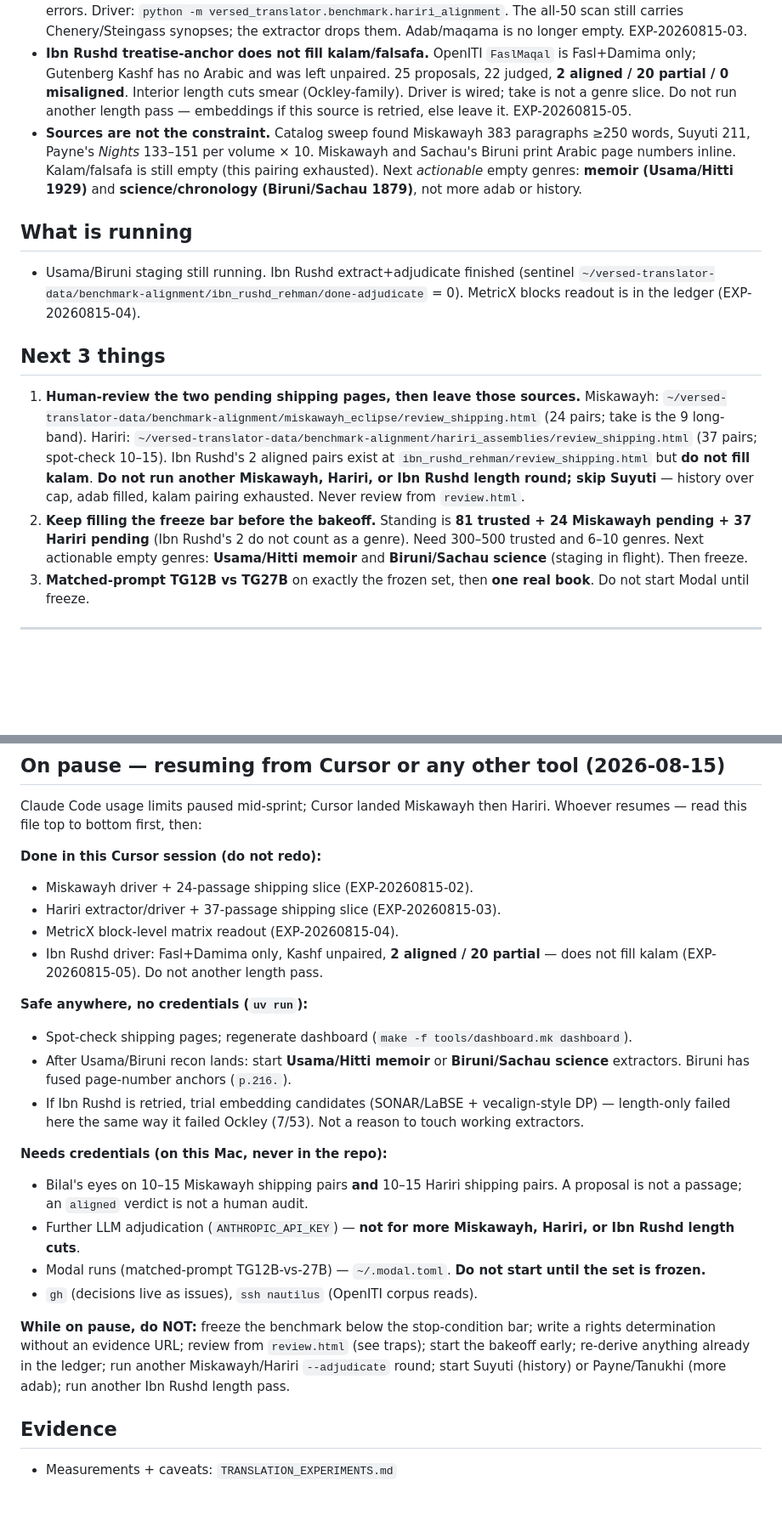
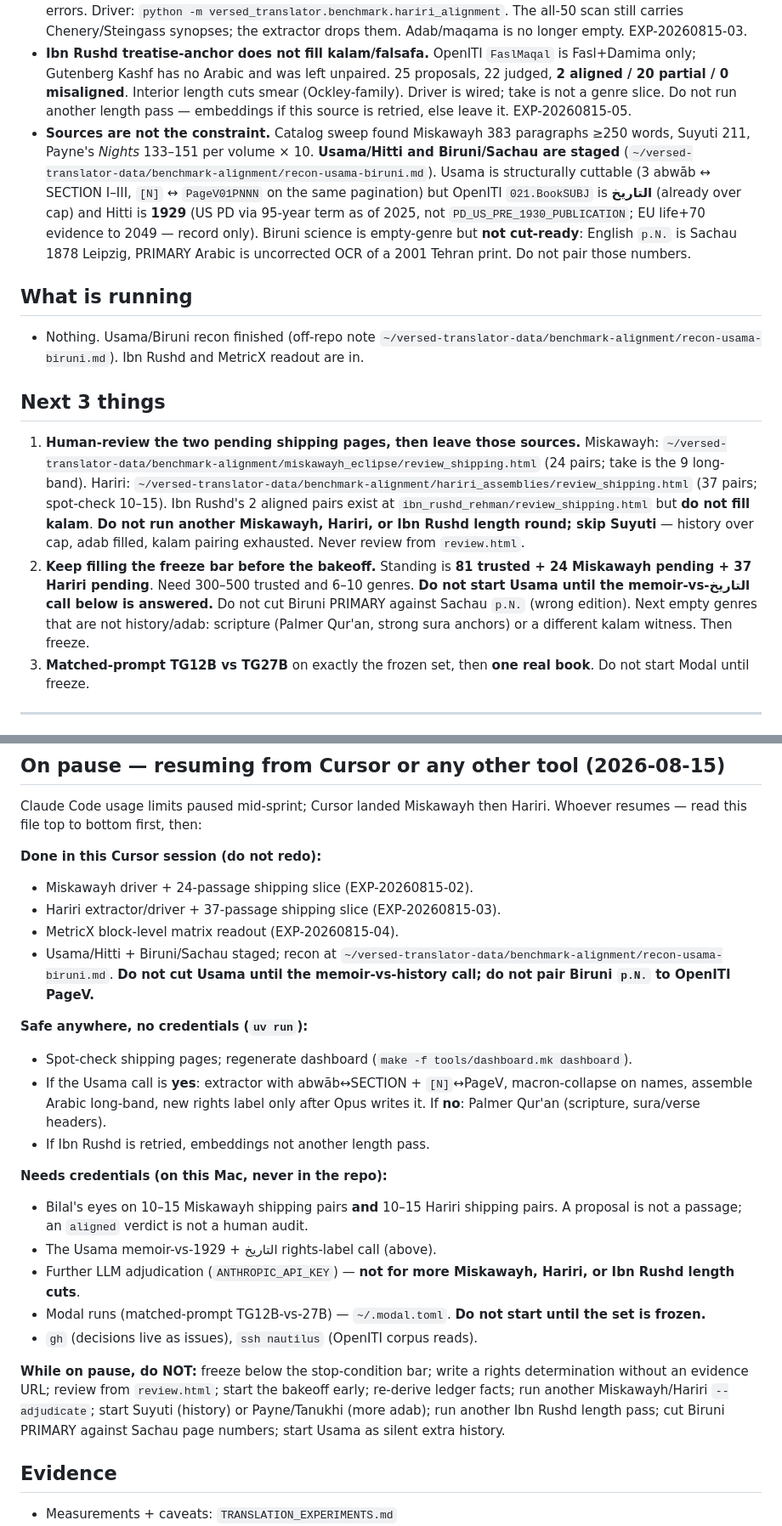
Before and after one commit to bilalghalib/versed_translator, a Markdown page: STATUS.md, 2 parts joined by grey strips. Shown at 85% size. GitHub-like rendering; blank space fills up the shorter version.

Commit message:
Hold Usama until the memoir-vs-history call; Biruni is not cut-ready.
Recon staged both works, but OpenITI tags Usama as التاريخ (already over cap) and Biruni's p.N. numbers address a different edition than PRIMARY Arabic.

Co-authored-by: Cursor <cursoragent@cursor.com>

```diff
--- a/STATUS.md
+++ b/STATUS.md
@@ -35,16 +35,16 @@ Not a 5,000-item benchmark. Not a fine-tune. Not a calibrated QE ensemble. Those
 - **Miskawayh year-anchor + mandatory adjudication works, at a 20% aligned yield.** 504 proposals, 120 year-spread judged, 24 selected (15/9 across the two bands). 70% came back `partial` — the running-head page lag, caught. Driver: `python -m versed_translator.benchmark.miskawayh_alignment`. Shipping page exists. History is over the 40% cap; do not mine this source further. EXP-20260815-02.
 - **Hariri maqama-anchor works, at a 50% aligned yield.** 50/50 sequence-paired, 132 proposals, 103 judged, **37 selected** (17 in 100–250, 20 in 250–600, 26 maqamat). 51 aligned / 52 partial / 0 misaligned / 0 errors. Driver: `python -m versed_translator.benchmark.hariri_alignment`. The all-50 scan still carries Chenery/Steingass synopses; the extractor drops them. Adab/maqama is no longer empty. EXP-20260815-03.
 - **Ibn Rushd treatise-anchor does not fill kalam/falsafa.** OpenITI `FaslMaqal` is Fasl+Damima only; Gutenberg Kashf has no Arabic and was left unpaired. 25 proposals, 22 judged, **2 aligned / 20 partial / 0 misaligned**. Interior length cuts smear (Ockley-family). Driver is wired; take is not a genre slice. Do not run another length pass — embeddings if this source is retried, else leave it. EXP-20260815-05.
-- **Sources are not the constraint.** Catalog sweep found Miskawayh 383 paragraphs ≥250 words, Suyuti 211, Payne's *Nights* 133–151 per volume × 10. Miskawayh and Sachau's Biruni print Arabic page numbers inline. Kalam/falsafa is still empty (this pairing exhausted). Next *actionable* empty genres: **memoir (Usama/Hitti 1929)** and **science/chronology (Biruni/Sachau 1879)**, not more adab or history.
+- **Sources are not the constraint.** Catalog sweep found Miskawayh 383 paragraphs ≥250 words, Suyuti 211, Payne's *Nights* 133–151 per volume × 10. **Usama/Hitti and Biruni/Sachau are staged** (`~/versed-translator-data/benchmark-alignment/recon-usama-biruni.md`). Usama is structurally cuttable (3 abwāb ↔ SECTION I–III, `[N]` ↔ `PageV01PNNN` on the same pagination) but OpenITI `021.BookSUBJ` is **التاريخ** (already over cap) and Hitti is **1929** (US PD via 95-year term as of 2025, not `PD_US_PRE_1930_PUBLICATION`; EU life+70 evidence to 2049 — record only). Biruni science is empty-genre but **not cut-ready**: English `p.N.` is Sachau 1878 Leipzig, PRIMARY Arabic is uncorrected OCR of a 2001 Tehran print. Do not pair those numbers.
 
 ## What is running
 
-- Usama/Biruni staging still running. Ibn Rushd extract+adjudicate finished (sentinel `~/versed-translator-data/benchmark-alignment/ibn_rushd_rehman/done-adjudicate` = 0). MetricX blocks readout is in the ledger (EXP-20260815-04).
+- Nothing. Usama/Biruni recon finished (off-repo note `~/versed-translator-data/benchmark-alignment/recon-usama-biruni.md`). Ibn Rushd and MetricX readout are in.
 
 ## Next 3 things
 
 1. **Human-review the two pending shipping pages, then leave those sources.** Miskawayh: `~/versed-translator-data/benchmark-alignment/miskawayh_eclipse/review_shipping.html` (24 pairs; take is the 9 long-band). Hariri: `~/versed-translator-data/benchmark-alignment/hariri_assemblies/review_shipping.html` (37 pairs; spot-check 10–15). Ibn Rushd's 2 aligned pairs exist at `ibn_rushd_rehman/review_shipping.html` but **do not fill kalam**. **Do not run another Miskawayh, Hariri, or Ibn Rushd length round; skip Suyuti** — history over cap, adab filled, kalam pairing exhausted. Never review from `review.html`.
-2. **Keep filling the freeze bar before the bakeoff.** Standing is **81 trusted + 24 Miskawayh pending + 37 Hariri pending** (Ibn Rushd's 2 do not count as a genre). Need 300–500 trusted and 6–10 genres. Next actionable empty genres: **Usama/Hitti memoir** and **Biruni/Sachau science** (staging in flight). Then freeze.
+2. **Keep filling the freeze bar before the bakeoff.** Standing is **81 trusted + 24 Miskawayh pending + 37 Hariri pending**. Need 300–500 trusted and 6–10 genres. **Do not start Usama until the memoir-vs-التاريخ call below is answered.** Do not cut Biruni PRIMARY against Sachau `p.N.` (wrong edition). Next empty genres that are not history/adab: scripture (Palmer Qur'an, strong sura anchors) or a different kalam witness. Then freeze.
 3. **Matched-prompt TG12B vs TG27B** on exactly the frozen set, then **one real book**. Do not start Modal until freeze.
 
 ---
@@ -90,20 +92,21 @@ Claude Code usage limits paused mid-sprint; Cursor landed Miskawayh then Hariri.
 - Miskawayh driver + 24-passage shipping slice (EXP-20260815-02).
 - Hariri extractor/driver + 37-passage shipping slice (EXP-20260815-03).
 - MetricX block-level matrix readout (EXP-20260815-04).
-- Ibn Rushd driver: Fasl+Damima only, Kashf unpaired, **2 aligned / 20 partial** — does not fill kalam (EXP-20260815-05). Do not another length pass.
+- Usama/Hitti + Biruni/Sachau staged; recon at `~/versed-translator-data/benchmark-alignment/recon-usama-biruni.md`. **Do not cut Usama until the memoir-vs-history call; do not pair Biruni `p.N.` to OpenITI PageV.**
 
 **Safe anywhere, no credentials (`uv run`):**
 - Spot-check shipping pages; regenerate dashboard (`make -f tools/dashboard.mk dashboard`).
-- After Usama/Biruni recon lands: start **Usama/Hitti memoir** or **Biruni/Sachau science** extractors. Biruni has fused page-number anchors (`p.216.`).
-- If Ibn Rushd is retried, trial embedding candidates (SONAR/LaBSE + vecalign-style DP) — length-only failed here the same way it failed Ockley (7/53). Not a reason to touch working extractors.
+- If the Usama call is **yes**: extractor with abwāb↔SECTION + `[N]`↔PageV, macron-collapse on names, assemble Arabic long-band, new rights label only after Opus writes it. If **no**: Palmer Qur'an (scripture, sura/verse headers).
+- If Ibn Rushd is retried, embeddings not another length pass.
 
 **Needs credentials (on this Mac, never in the repo):**
 - Bilal's eyes on 10–15 Miskawayh shipping pairs **and** 10–15 Hariri shipping pairs. A proposal is not a passage; an `aligned` verdict is not a human audit.
+- The Usama memoir-vs-التاريخ + 1929 rights-label call (above).
 - Further LLM adjudication (`ANTHROPIC_API_KEY`) — **not for more Miskawayh, Hariri, or Ibn Rushd length cuts**.
 - Modal runs (matched-prompt TG12B-vs-27B) — `~/.modal.toml`. **Do not start until the set is frozen.**
 - `gh` (decisions live as issues), `ssh nautilus` (OpenITI corpus reads).
 
-**While on pause, do NOT:** freeze the benchmark below the stop-condition bar; write a rights determination without an evidence URL; review from `review.html` (see traps); start the bakeoff early; re-derive anything already in the ledger; run another Miskawayh/Hariri `--adjudicate` round; start Suyuti (history) or Payne/Tanukhi (more adab); run another Ibn Rushd length pass.
+**While on pause, do NOT:** freeze below the stop-condition bar; write a rights determination without an evidence URL; review from `review.html`; start the bakeoff early; re-derive ledger facts; run another Miskawayh/Hariri `--adjudicate`; start Suyuti (history) or Payne/Tanukhi (more adab); run another Ibn Rushd length pass; cut Biruni PRIMARY against Sachau page numbers; start Usama as silent extra history.
 
 ## Evidence
 
```
Also changed, not shown: other parts of STATUS.md (+3 -1 lines).
